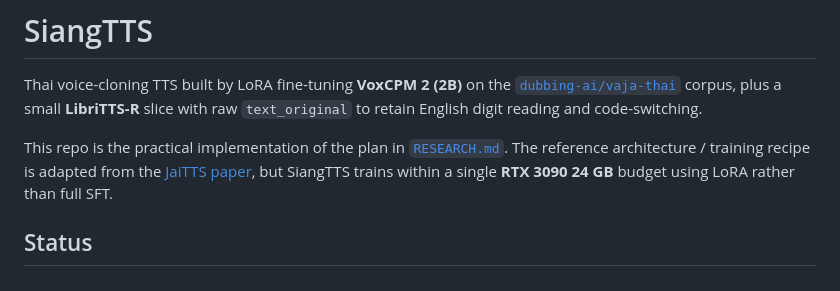
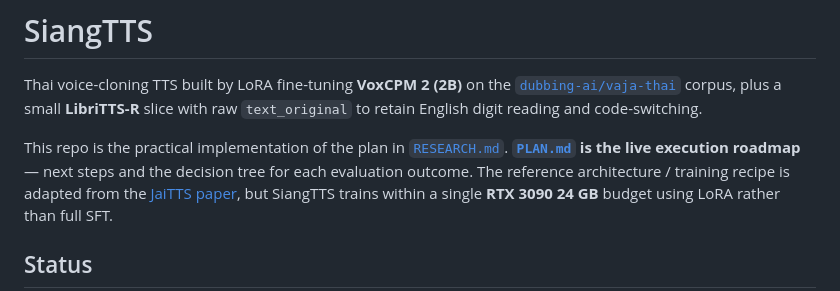
Before and after one commit to thantam-tumnat/TTS-emotion-clonning, a Markdown page: README.md, the part around the change. Drawn GitHub-style.

Commit message:
docs: PLAN.md — execution roadmap and per-outcome decision tree

```diff
--- a/README.md
+++ b/README.md
@@ -6,6 +6,8 @@ plus a small **LibriTTS-R** slice with raw `text_original` to retain English dig
 reading and code-switching.
 
 This repo is the practical implementation of the plan in [`RESEARCH.md`](RESEARCH.md).
+**[`PLAN.md`](PLAN.md) is the live execution roadmap** — next steps and the
+decision tree for each evaluation outcome.
 The reference architecture / training recipe is adapted from the
 [JaiTTS paper](https://arxiv.org/abs/2604.27607), but SiangTTS trains within a single
 **RTX 3090 24 GB** budget using LoRA rather than full SFT.
```
Also changed, not shown: PLAN.md (added, +115 -0 lines).
